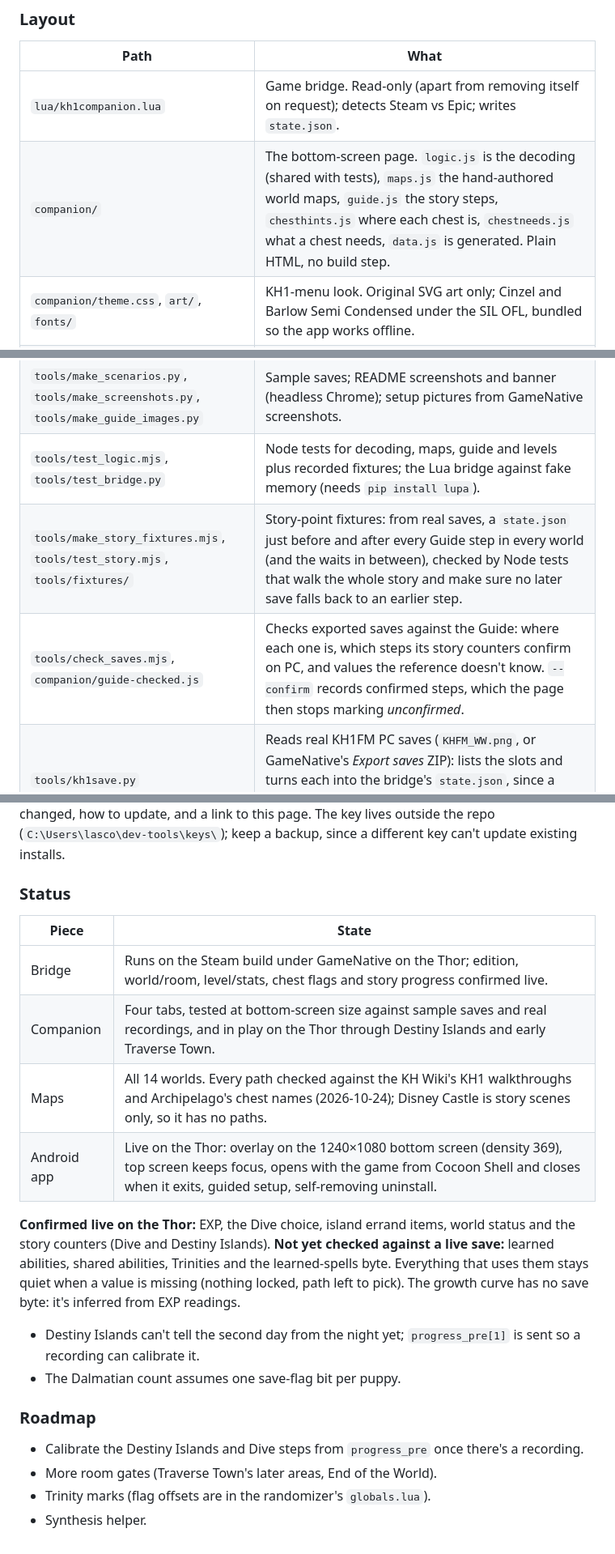
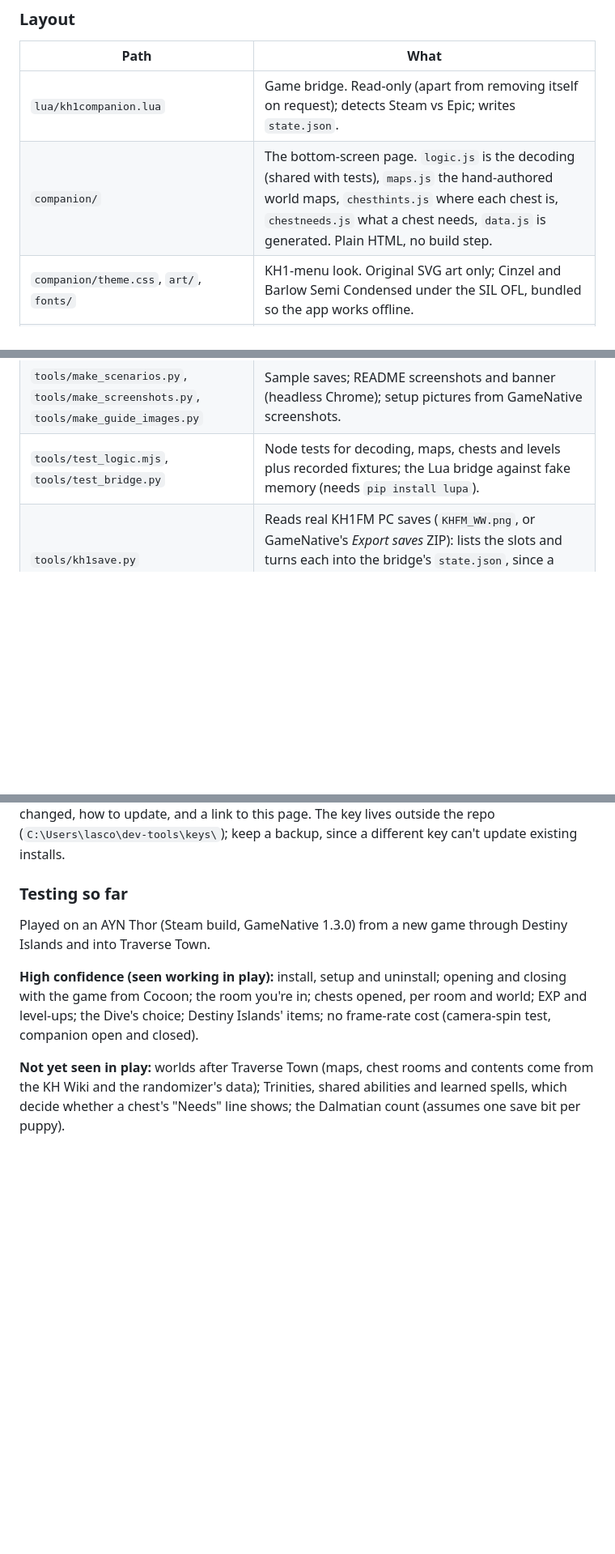
Before and after one commit to keberos/kh1-companion, a Markdown page: README.md, 3 parts joined by grey strips. Shown at 81% size. Drawn GitHub-style; blank space fills up the shorter version.

Commit message:
Fix a frozen page from note-only chest entries; simpler README and banner
Chests that carry only a guide note (no confirmed need) passed an empty
requirement to lockOf, which threw while drawing Here, Map and Progress; the
tab then stayed on its last screen ("Waiting for Kingdom Hearts"). They're
skipped now, and a tab that fails to draw logs the error and retries on the
next update instead of freezing.

README: the Status and Roadmap sections become a short "Testing so far"
(what's high confidence, what play hasn't reached yet); hidden-feature tooling
and wording are gone. Banner: "Where each chest is" replaces the guide chip.

Co-Authored-By: Claude Opus 5.5 <noreply@anthropic.com>

```diff
--- a/README.md
+++ b/README.md
@@ -178,7 +178,7 @@ All public, no game files needed. The vendored copies and their commits are in `
 | Path | What |
 |---|---|
 | `lua/kh1companion.lua` | Game bridge. Read-only (apart from removing itself on request); detects Steam vs Epic; writes `state.json`. |
-| `companion/` | The bottom-screen page. `logic.js` is the decoding (shared with tests), `maps.js` the hand-authored world maps, `guide.js` the story steps, `chesthints.js` where each chest is, `chestneeds.js` what a chest needs, `data.js` is generated. Plain HTML, no build step. |
+| `companion/` | The bottom-screen page. `logic.js` is the decoding (shared with tests), `maps.js` the hand-authored world maps, `chesthints.js` where each chest is, `chestneeds.js` what a chest needs, `data.js` is generated. Plain HTML, no build step. |
 | `companion/theme.css`, `art/`, `fonts/` | KH1-menu look. Original SVG art only; Cinzel and Barlow Semi Condensed under the SIL OFL, bundled so the app works offline. |
 | `android/` | Android app: setup, the overlay service, and the watcher that closes it with the game. `assets/mod/` holds LuaBackend; `assets/guide/` the setup pictures. |
 | `docs/` | README banner (`banner.html` → `banner.png`) and screenshots (companion 0.9.0 betas, rendered from sample saves). |
@@ -187,9 +187,7 @@ All public, no game files needed. The vendored copies and their commits are in `
 | `tools/gen_data.py`, `tools/ap_rules.py` | Regenerate `companion/data.js` from `tools/sources/`, including each chest's requirements. |
 | `tools/build_gamenative_mod.py` | Fetches LuaBackend and writes the mod files into the app's assets. |
 | `tools/make_scenarios.py`, `tools/make_screenshots.py`, `tools/make_guide_images.py` | Sample saves; README screenshots and banner (headless Chrome); setup pictures from GameNative screenshots. |
-| `tools/test_logic.mjs`, `tools/test_bridge.py` | Node tests for decoding, maps, guide and levels plus recorded fixtures; the Lua bridge against fake memory (needs `pip install lupa`). |
-| `tools/make_story_fixtures.mjs`, `tools/test_story.mjs`, `tools/fixtures/` | Story-point fixtures: from real saves, a `state.json` just before and after every Guide step in every world (and the waits in between), checked by Node tests that walk the whole story and make sure no later save falls back to an earlier step. |
-| `tools/check_saves.mjs`, `companion/guide-checked.js` | Checks exported saves against the Guide: where each one is, which steps its story counters confirm on PC, and values the reference doesn't know. `--confirm` records confirmed steps, which the page then stops marking *unconfirmed*. |
+| `tools/test_logic.mjs`, `tools/test_bridge.py` | Node tests for decoding, maps, chests and levels plus recorded fixtures; the Lua bridge against fake memory (needs `pip install lupa`). |
 | `tools/kh1save.py` | Reads real KH1FM PC saves (`KHFM_WW.png`, or GameNative's *Export saves* ZIP): lists the slots and turns each into the bridge's `state.json`, since a save slot is the same block of memory the bridge reads. |
 | `tools/emulator_test.py`, `tools/mock_state.py` | Two-display emulator check of the overlay; a fake, changing state file for UI work. |
 
@@ -233,23 +225,10 @@ Bump `versionCode`/`versionName` in `android/app/build.gradle.kts`, update `RELE
 
 **Naming:** a new beta number (`v0.9.0-beta.6`) for new features or anything that changes setup; a light revision (`v0.9.0-beta.6.1`, `.2`, ...) for fixes only, which install over the last one with nothing to redo. Either way `versionCode` goes up by one. Release notes stay short: what changed, how to update, and a link to this page. The key lives outside the repo (`C:\Users\lasco\dev-tools\keys\`); keep a backup, since a different key can't update existing installs.
 
-### Status
+### Testing so far
 
-| Piece | State |
-|---|---|
-| Bridge | Runs on the Steam build under GameNative on the Thor; edition, world/room, level/stats, chest flags and story progress confirmed live. |
-| Companion | Four tabs, tested at bottom-screen size against sample saves and real recordings, and in play on the Thor through Destiny Islands and early Traverse Town. |
-| Maps | All 14 worlds. Every path checked against the KH Wiki's KH1 walkthroughs and Archipelago's chest names (2026-10-24); Disney Castle is story scenes only, so it has no paths. |
-| Android app | Live on the Thor: overlay on the 1240×1080 bottom screen (density 369), top screen keeps focus, opens with the game from Cocoon Shell and closes when it exits, guided setup, self-removing uninstall. |
+Played on an AYN Thor (Steam build, GameNative 1.3.0) from a new game through Destiny Islands and into Traverse Town.
 
-**Confirmed live on the Thor:** EXP, the Dive choice, island errand items, world status and the story counters (Dive and Destiny Islands).
-**Not yet checked against a live save:** learned abilities, shared abilities, Trinities and the learned-spells byte. Everything that uses them stays quiet when a value is missing (nothing locked, path left to pick). The growth curve has no save byte: it's inferred from EXP readings.
-- Destiny Islands can't tell the second day from the night yet; `progress_pre[1]` is sent so a recording can calibrate it.
-- The Dalmatian count assumes one save-flag bit per puppy.
+**High confidence (seen working in play):** install, setup and uninstall; opening and closing with the game from Cocoon; the room you're in; chests opened, per room and world; EXP and level-ups; the Dive's choice; Destiny Islands' items; no frame-rate cost (camera-spin test, companion open and closed).
 
-### Roadmap
-
-- Calibrate the Destiny Islands and Dive steps from `progress_pre` once there's a recording.
-- More room gates (Traverse Town's later areas, End of the World).
-- Trinity marks (flag offsets are in the randomizer's `globals.lua`).
-- Synthesis helper.
+**Not yet seen in play:** worlds after Traverse Town (maps, chest rooms and contents come from the KH Wiki and the randomizer's data); Trinities, shared abilities and learned spells, which decide whether a chest's "Needs" line shows; the Dalmatian count (assumes one save bit per puppy).
```
Also changed, not shown: other parts of README.md (+0 -6 lines), docs/banner.png, docs/screenshots/here.png, docs/screenshots/map.png, docs/screenshots/progress.png, 2 other files.
